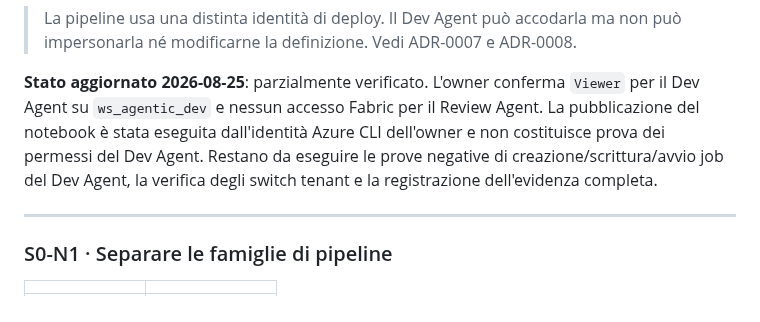
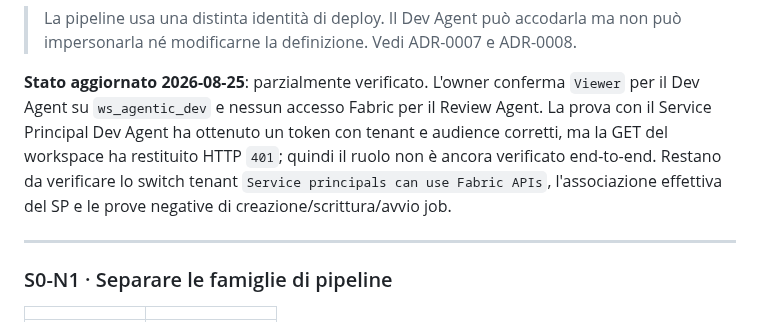
Before and after one commit to alessioandriuloagic/fabric-agentic, a Markdown page: docs/backlog/slice-0-1.md, the part around the change. Rendered like a GitHub page.

```diff
--- a/docs/backlog/slice-0-1.md
+++ b/docs/backlog/slice-0-1.md
@@ -233,10 +233,11 @@ revisione umana restano obbligatori, ma i 9 controlli pratici non sono marcati c
 > impersonarla né modificarne la definizione. Vedi ADR-0007 e ADR-0008.
 
 **Stato aggiornato 2026-08-25**: parzialmente verificato. L'owner conferma `Viewer` per il Dev
-Agent su `ws_agentic_dev` e nessun accesso Fabric per il Review Agent. La pubblicazione del
-notebook è stata eseguita dall'identità Azure CLI dell'owner e non costituisce prova dei permessi
-del Dev Agent. Restano da eseguire le prove negative di creazione/scrittura/avvio job del Dev Agent,
-la verifica degli switch tenant e la registrazione dell'evidenza completa.
+Agent su `ws_agentic_dev` e nessun accesso Fabric per il Review Agent. La prova con il Service
+Principal Dev Agent ha ottenuto un token con tenant e audience corretti, ma la GET del workspace
+ha restituito HTTP `401`; quindi il ruolo non è ancora verificato end-to-end. Restano da verificare
+lo switch tenant `Service principals can use Fabric APIs`, l'associazione effettiva del SP e le
+prove negative di creazione/scrittura/avvio job.
 
 ---
 
```
Also changed, not shown: CHANGELOG.md (+4 -0 lines), docs/technical/04-identita-e-permessi.md (+5 -0 lines).
